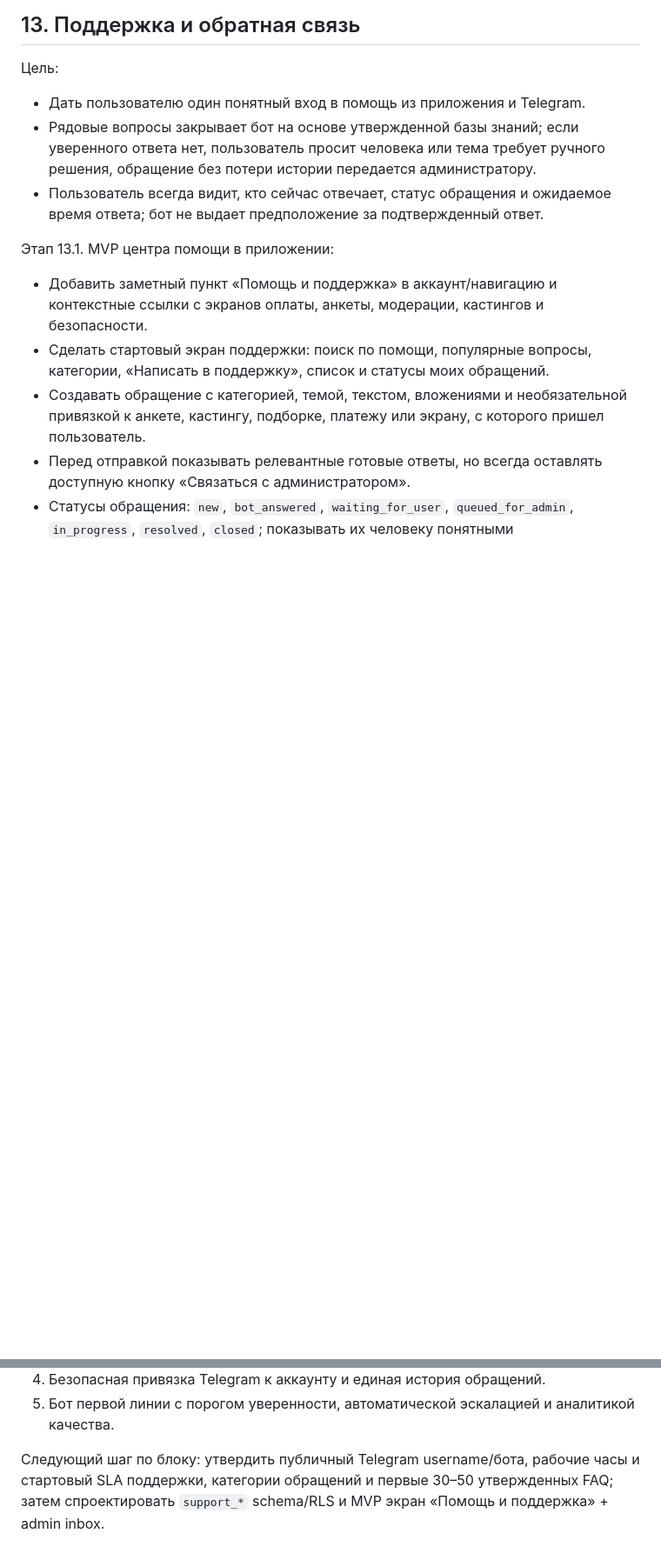
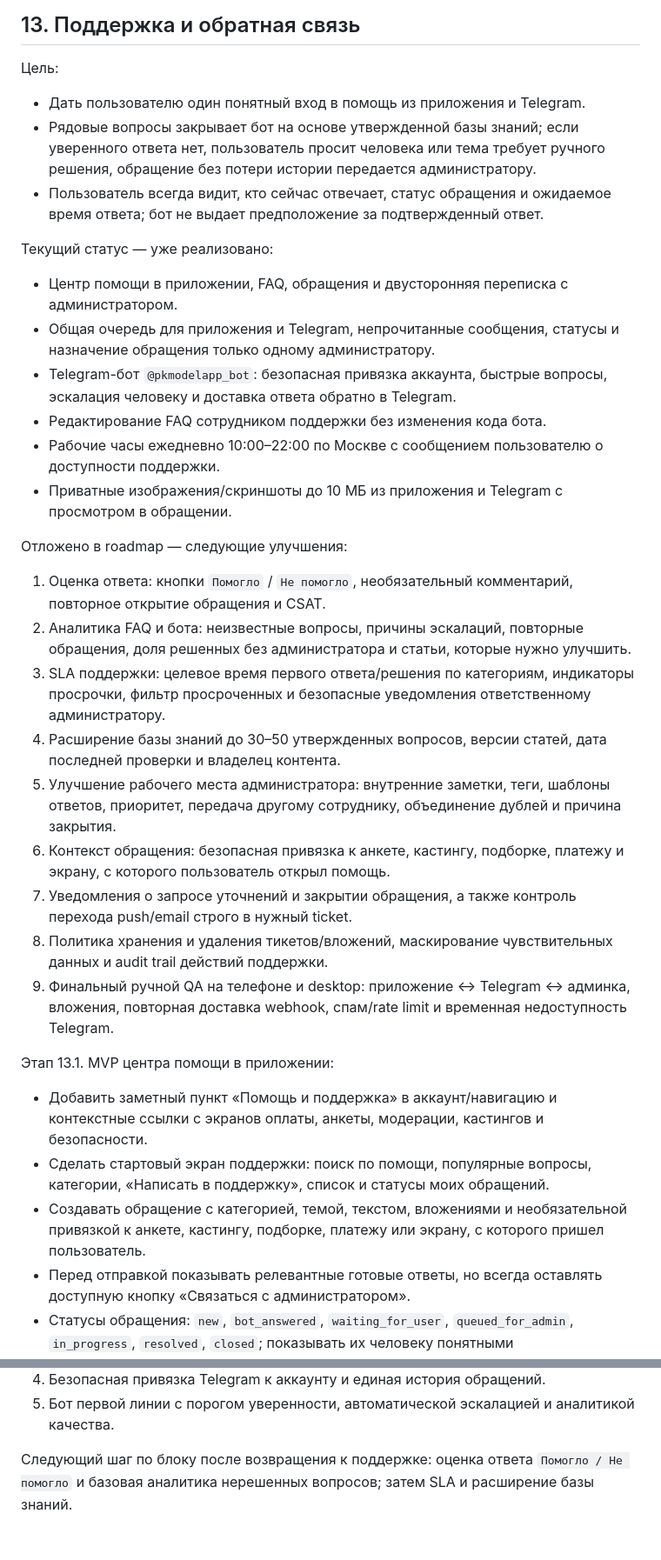
Before and after one commit to AresArtemius/PKModelApp, a Markdown page: docs/product_roadmap.md, 2 parts joined by grey strips. Shown at 87% size. GitHub-like rendering; blank space fills up the shorter version.

Commit message:
Update support roadmap

```diff
--- a/docs/product_roadmap.md
+++ b/docs/product_roadmap.md
@@ -476,6 +477,25 @@ Changelog:
 - Рядовые вопросы закрывает бот на основе утвержденной базы знаний; если уверенного ответа нет, пользователь просит человека или тема требует ручного решения, обращение без потери истории передается администратору.
 - Пользователь всегда видит, кто сейчас отвечает, статус обращения и ожидаемое время ответа; бот не выдает предположение за подтвержденный ответ.
 
+Текущий статус — уже реализовано:
+- Центр помощи в приложении, FAQ, обращения и двусторонняя переписка с администратором.
+- Общая очередь для приложения и Telegram, непрочитанные сообщения, статусы и назначение обращения только одному администратору.
+- Telegram-бот `@pkmodelapp_bot`: безопасная привязка аккаунта, быстрые вопросы, эскалация человеку и доставка ответа обратно в Telegram.
+- Редактирование FAQ сотрудником поддержки без изменения кода бота.
+- Рабочие часы ежедневно 10:00–22:00 по Москве с сообщением пользователю о доступности поддержки.
+- Приватные изображения/скриншоты до 10 МБ из приложения и Telegram с просмотром в обращении.
+
+Отложено в roadmap — следующие улучшения:
+1. Оценка ответа: кнопки `Помогло` / `Не помогло`, необязательный комментарий, повторное открытие обращения и CSAT.
+2. Аналитика FAQ и бота: неизвестные вопросы, причины эскалаций, повторные обращения, доля решенных без администратора и статьи, которые нужно улучшить.
+3. SLA поддержки: целевое время первого ответа/решения по категориям, индикаторы просрочки, фильтр просроченных и безопасные уведомления ответственному администратору.
+4. Расширение базы знаний до 30–50 утвержденных вопросов, версии статей, дата последней проверки и владелец контента.
+5. Улучшение рабочего места администратора: внутренние заметки, теги, шаблоны ответов, приоритет, передача другому сотруднику, объединение дублей и причина закрытия.
+6. Контекст обращения: безопасная привязка к анкете, кастингу, подборке, платежу и экрану, с которого пользователь открыл помощь.
+7. Уведомления о запросе уточнений и закрытии обращения, а также контроль перехода push/email строго в нужный ticket.
+8. Политика хранения и удаления тикетов/вложений, маскирование чувствительных данных и audit trail действий поддержки.
+9. Финальный ручной QA на телефоне и desktop: приложение ↔ Telegram ↔ админка, вложения, повторная доставка webhook, спам/rate limit и временная недоступность Telegram.
+
 Этап 13.1. MVP центра помощи в приложении:
 - Добавить заметный пункт «Помощь и поддержка» в аккаунт/навигацию и контекстные ссылки с экранов оплаты, анкеты, модерации, кастингов и безопасности.
 - Сделать стартовый экран поддержки: поиск по помощи, популярные вопросы, категории, «Написать в поддержку», список и статусы моих обращений.
@@ -534,4 +554,4 @@ Changelog:
 4. Безопасная привязка Telegram к аккаунту и единая история обращений.
 5. Бот первой линии с порогом уверенности, автоматической эскалацией и аналитикой качества.
 
-Следующий шаг по блоку: утвердить публичный Telegram username/бота, рабочие часы и стартовый SLA поддержки, категории обращений и первые 30–50 утвержденных FAQ; затем спроектировать `support_*` schema/RLS и MVP экран «Помощь и поддержка» + admin inbox.
+Следующий шаг по блоку после возвращения к поддержке: оценка ответа `Помогло / Не помогло` и базовая аналитика нерешенных вопросов; затем SLA и расширение базы знаний.
```
Also changed, not shown: other parts of docs/product_roadmap.md (+2 -1 lines).
